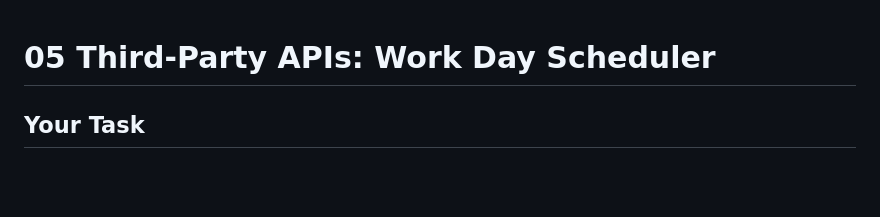
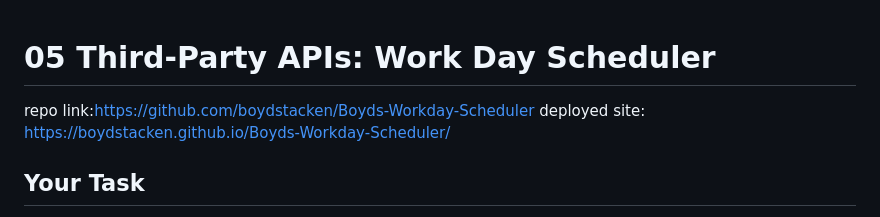
Before and after one commit to boydstacken/Boyds-Workday-Scheduler, a Markdown page: Assets/README.md, the part around the change. Drawn GitHub-style; blank space fills up the shorter version.

```diff
--- a/Assets/README.md
+++ b/Assets/README.md
@@ -1,4 +1,7 @@
 # 05 Third-Party APIs: Work Day Scheduler
+
+repo link:https://github.com/boydstacken/Boyds-Workday-Scheduler
+deployed site: https://boydstacken.github.io/Boyds-Workday-Scheduler/
 
 ## Your Task
 
```
